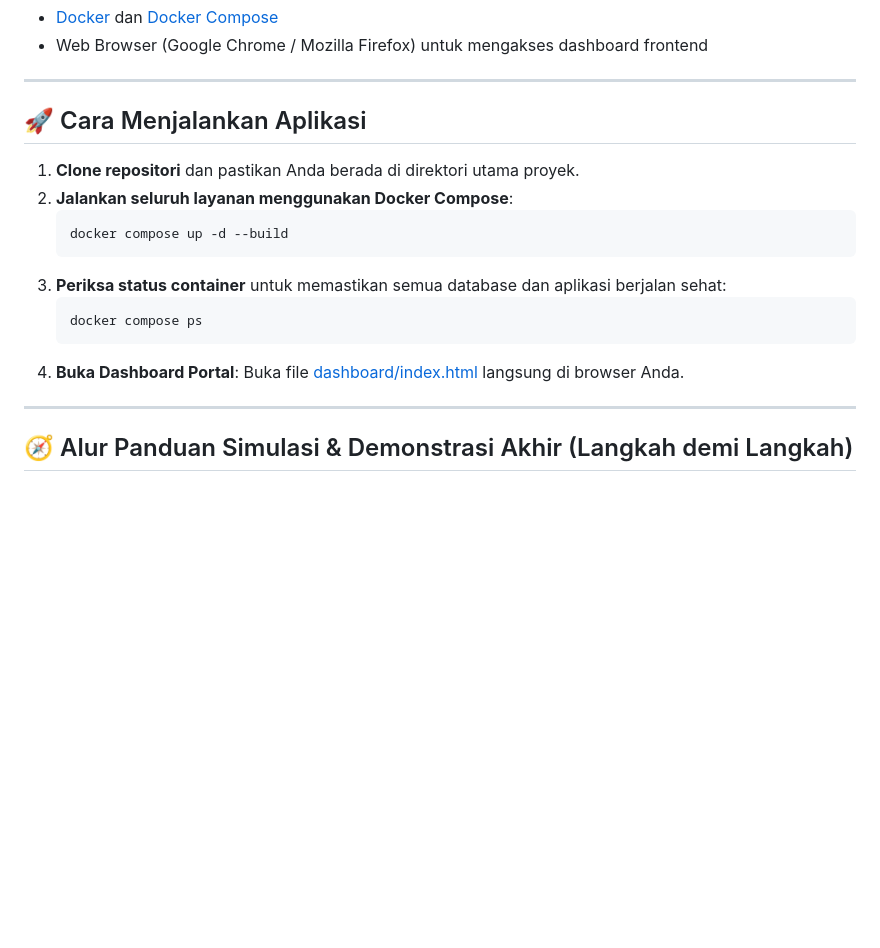
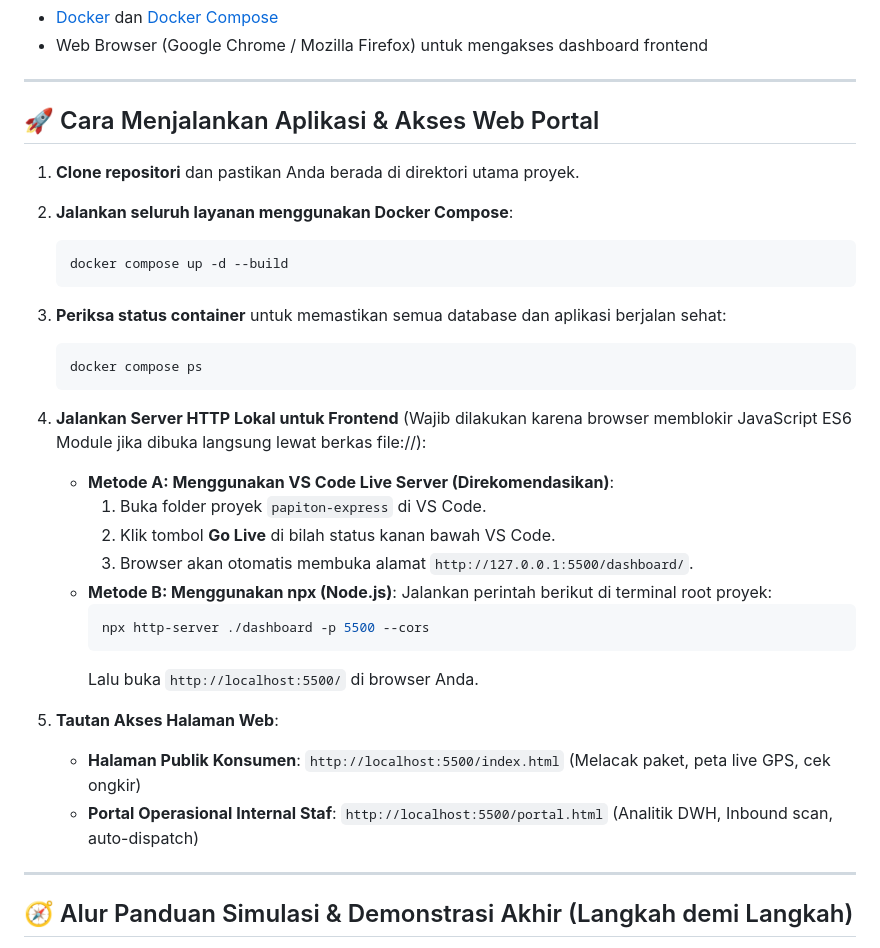
Before and after one commit to madgeer/microservce-papiton-express, a Markdown page: README.md, the part around the change. Rendered like a GitHub page; blank space fills up the shorter version.

Commit message:
docs: update README with detailed local server setup and page URL links

````diff
--- a/README.md
+++ b/README.md
@@ -31,7 +31,7 @@ Pastikan perangkat Anda sudah terpasang:
 
 ---
 
-## 🚀 Cara Menjalankan Aplikasi
+## 🚀 Cara Menjalankan Aplikasi & Akses Web Portal
 
 1.  **Clone repositori** dan pastikan Anda berada di direktori utama proyek.
 2.  **Jalankan seluruh layanan menggunakan Docker Compose**:
@@ -42,8 +42,21 @@ Pastikan perangkat Anda sudah terpasang:
     ```bash
     docker compose ps
     ```
-4.  **Buka Dashboard Portal**:
-    Buka file [dashboard/index.html](file:///D:/Kuliah/semester%204/cloud/tubes/microservice-papiton-express/papiton-express/dashboard/index.html) langsung di browser Anda.
+4.  **Jalankan Server HTTP Lokal untuk Frontend** (Wajib dilakukan karena browser memblokir JavaScript ES6 Module jika dibuka langsung lewat berkas file://):
+    *   **Metode A: Menggunakan VS Code Live Server (Direkomendasikan)**:
+        1. Buka folder proyek `papiton-express` di VS Code.
+        2. Klik tombol **Go Live** di bilah status kanan bawah VS Code.
+        3. Browser akan otomatis membuka alamat `http://127.0.0.1:5500/dashboard/`.
+    *   **Metode B: Menggunakan npx (Node.js)**:
+        Jalankan perintah berikut di terminal root proyek:
+        ```bash
+        npx http-server ./dashboard -p 5500 --cors
+        ```
+        Lalu buka `http://localhost:5500/` di browser Anda.
+
+5.  **Tautan Akses Halaman Web**:
+    *   **Halaman Publik Konsumen**: `http://localhost:5500/index.html` (Melacak paket, peta live GPS, cek ongkir)
+    *   **Portal Operasional Internal Staf**: `http://localhost:5500/portal.html` (Analitik DWH, Inbound scan, auto-dispatch)
 
 ---
 
````
